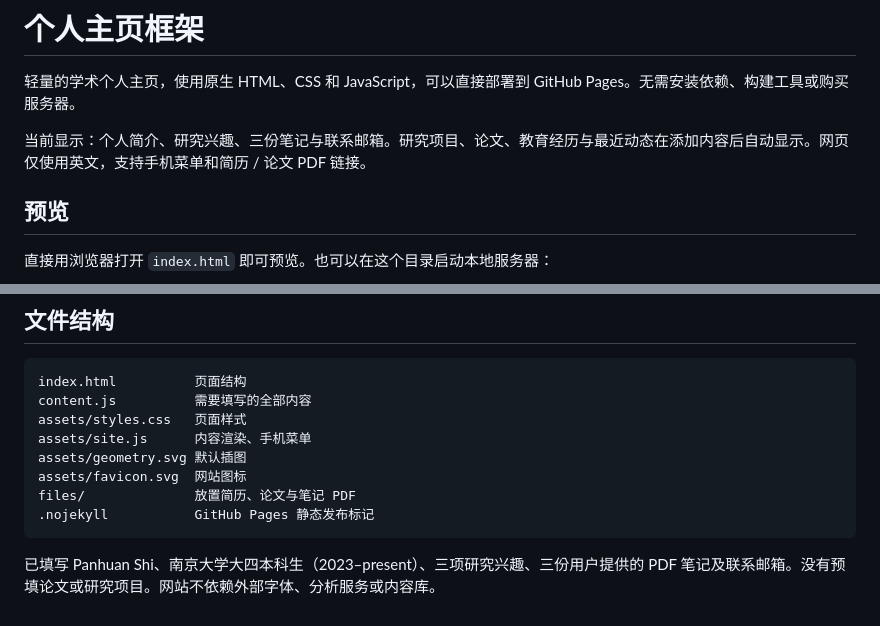
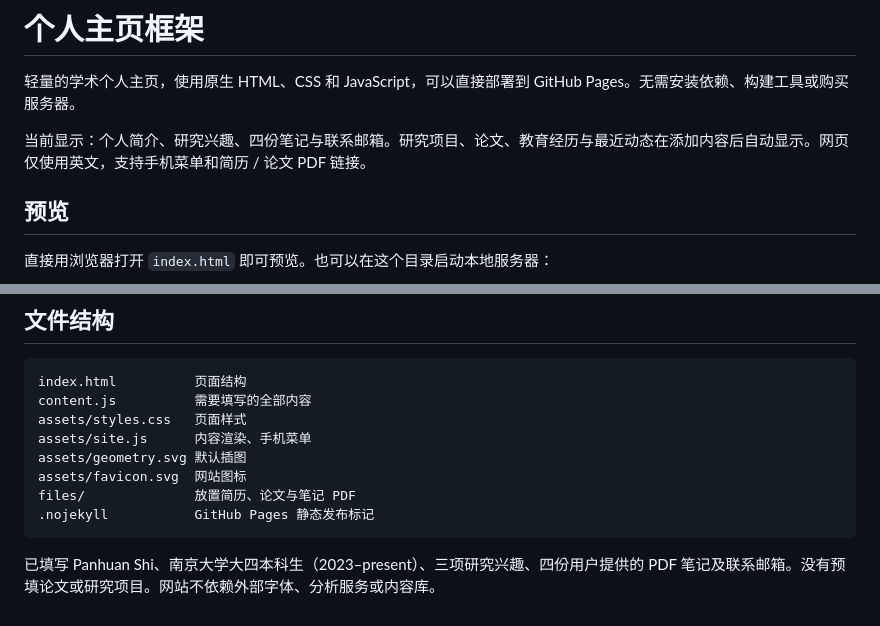
Before and after one commit to Mscraft176/mscraft176.github.io, a Markdown page: README.md, 2 parts joined by grey strips. Rendered like a GitHub page.

Commit message:
Update note count to four

````diff
--- a/README.md
+++ b/README.md
@@ -2,7 +2,7 @@
 
 轻量的学术个人主页，使用原生 HTML、CSS 和 JavaScript，可以直接部署到 GitHub Pages。无需安装依赖、构建工具或购买服务器。
 
-当前显示：个人简介、研究兴趣、三份笔记与联系邮箱。研究项目、论文、教育经历与最近动态在添加内容后自动显示。网页仅使用英文，支持手机菜单和简历 / 论文 PDF 链接。
+当前显示：个人简介、研究兴趣、四份笔记与联系邮箱。研究项目、论文、教育经历与最近动态在添加内容后自动显示。网页仅使用英文，支持手机菜单和简历 / 论文 PDF 链接。
 
 ## 预览
 
@@ -75,4 +75,4 @@ files/              放置简历、论文与笔记 PDF
 .nojekyll           GitHub Pages 静态发布标记
 ```
 
-已填写 Panhuan Shi、南京大学大四本科生（2023–present）、三项研究兴趣、三份用户提供的 PDF 笔记及联系邮箱。没有预填论文或研究项目。网站不依赖外部字体、分析服务或内容库。
+已填写 Panhuan Shi、南京大学大四本科生（2023–present）、三项研究兴趣、四份用户提供的 PDF 笔记及联系邮箱。没有预填论文或研究项目。网站不依赖外部字体、分析服务或内容库。
````
